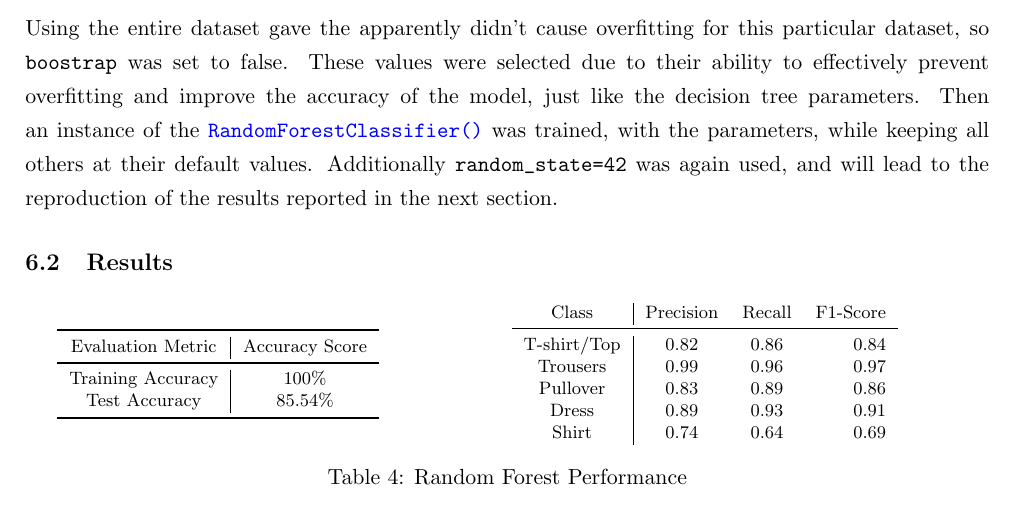
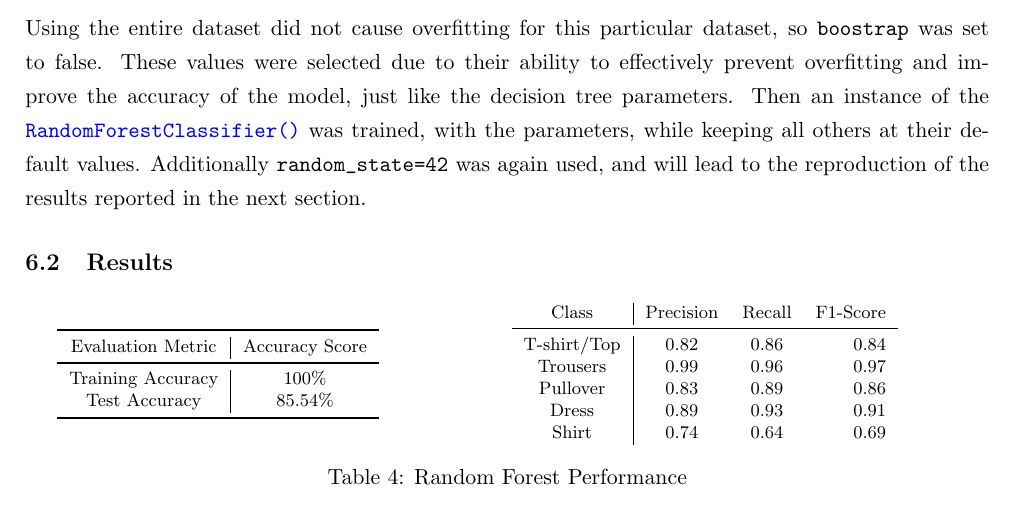
Before and after one commit to kgh-itu/Fashion-MNIST-Classification, a LaTeX document (reports/main.tex, which reads reports/6_random_forest.tex): part of page 12 of 12, cut so that both start at the same text. Compiled offline with pdfLaTeX.

Commit message:
spelling error

```diff
--- a/reports/6_random_forest.tex
+++ b/reports/6_random_forest.tex
@@ -41,7 +41,7 @@ which gave the best combination as:\
    \end{tcolorbox}
 
 
-Using the entire dataset gave the apparently didn't cause overfitting for this particular dataset, so \code{boostrap} was set to false.
+Using the entire dataset did not cause overfitting for this particular dataset, so \code{boostrap} was set to false.
 These values were selected due to their ability to effectively prevent overfitting and improve the accuracy of the model, just like the decision tree parameters.
 Then an instance of the \class{RandomForestClassifier()} was trained, with the parameters, while keeping all others at their default values.
 Additionally \code{random_state=42} was again used, and will lead to the reproduction of the results reported in the next section.
```
